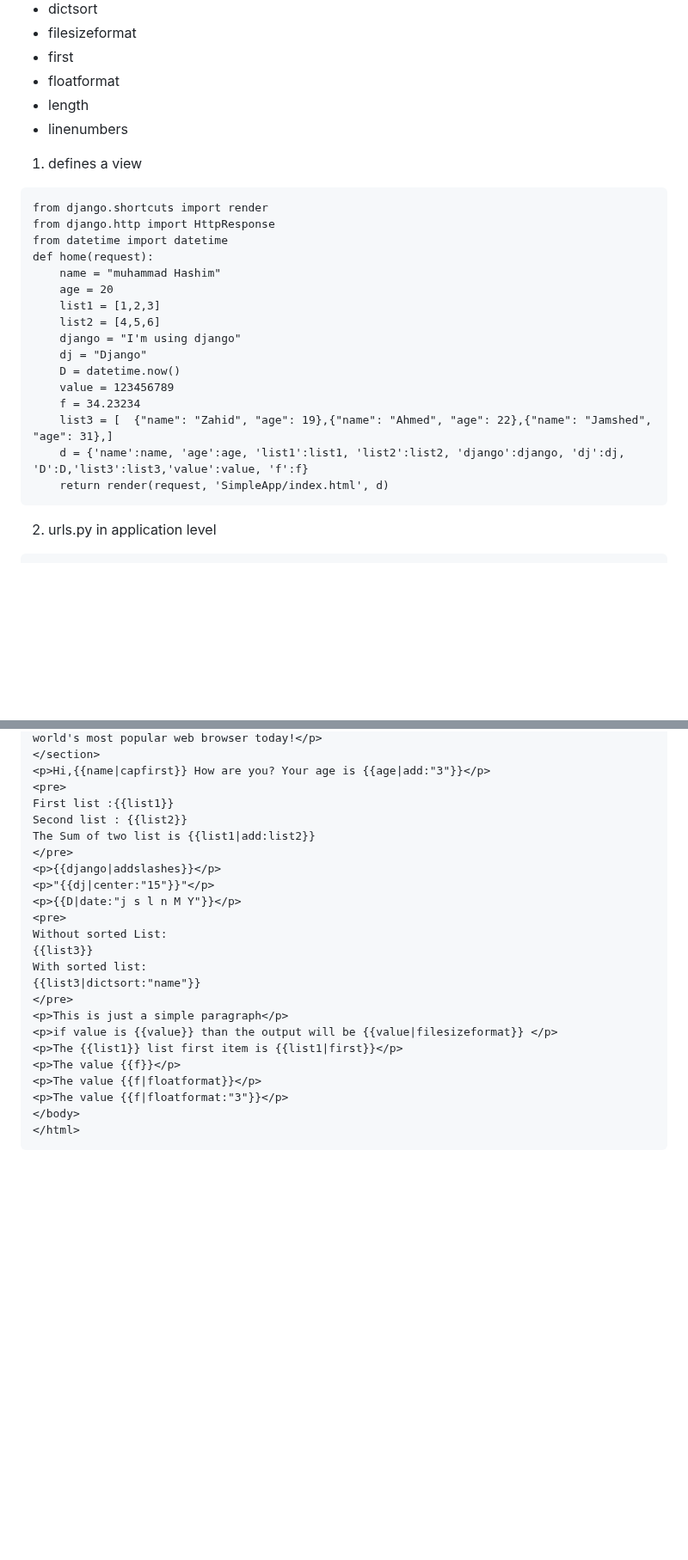
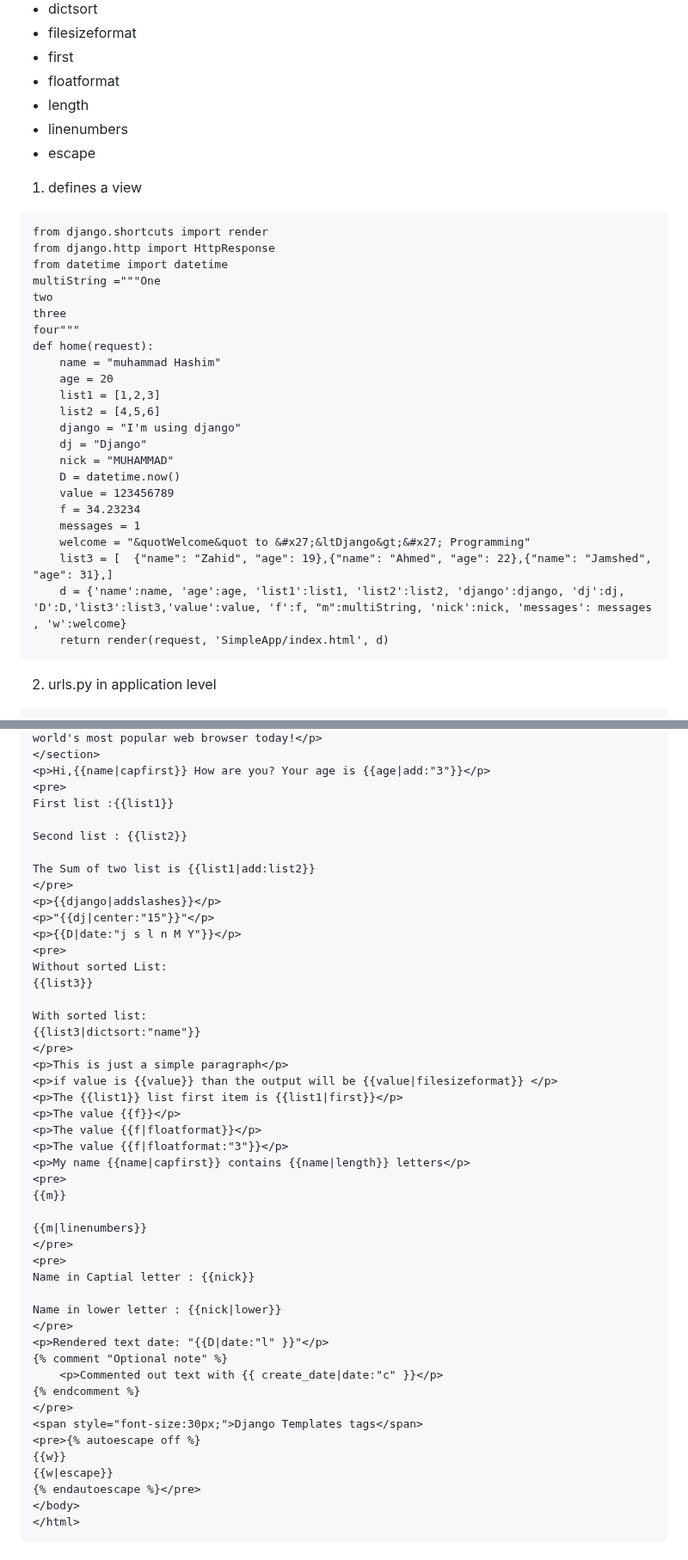
Before and after one commit to HashimThePassionate/Django, a Markdown page: README.md, 2 parts joined by grey strips. Shown at 86% size. Rendered like a GitHub page; blank space fills up the shorter version.

````diff
--- a/README.md
+++ b/README.md
@@ -761,12 +761,17 @@ Syntax:
 - floatformat
 - length
 - linenumbers
+- escape
 
 1. defines a view
 ```
 from django.shortcuts import render
 from django.http import HttpResponse
 from datetime import datetime
+multiString ="""One
+two
+three
+four"""
 def home(request):
     name = "muhammad Hashim"
     age = 20
@@ -774,11 +779,14 @@ def home(request):
     list2 = [4,5,6]
     django = "I'm using django"
     dj = "Django"
+    nick = "MUHAMMAD"
     D = datetime.now()
     value = 123456789
     f = 34.23234
+    messages = 1
+    welcome = "&quotWelcome&quot to &#x27;&ltDjango&gt;&#x27; Programming"
     list3 = [  {"name": "Zahid", "age": 19},{"name": "Ahmed", "age": 22},{"name": "Jamshed", "age": 31},]
-    d = {'name':name, 'age':age, 'list1':list1, 'list2':list2, 'django':django, 'dj':dj, 'D':D,'list3':list3,'value':value, 'f':f}
+    d = {'name':name, 'age':age, 'list1':list1, 'list2':list2, 'django':django, 'dj':dj, 'D':D,'list3':list3,'value':value, 'f':f, "m":multiString, 'nick':nick, 'messages': messages , 'w':welcome}
     return render(request, 'SimpleApp/index.html', d)
 ```
 2. urls.py in application level
@@ -816,7 +824,9 @@ urlpatterns = [
 <p>Hi,{{name|capfirst}} How are you? Your age is {{age|add:"3"}}</p>
 <pre>
 First list :{{list1}}
+
 Second list : {{list2}}
+
 The Sum of two list is {{list1|add:list2}}
 </pre>
 <p>{{django|addslashes}}</p>
@@ -825,6 +835,7 @@ The Sum of two list is {{list1|add:list2}}
 <pre>
 Without sorted List:
 {{list3}}
+
 With sorted list:
 {{list3|dictsort:"name"}}
 </pre>
@@ -834,6 +845,27 @@ With sorted list:
 <p>The value {{f}}</p>
 <p>The value {{f|floatformat}}</p>
 <p>The value {{f|floatformat:"3"}}</p>
+<p>My name {{name|capfirst}} contains {{name|length}} letters</p>
+<pre>
+{{m}}
+
+{{m|linenumbers}}
+</pre>
+<pre>
+Name in Captial letter : {{nick}}
+
+Name in lower letter : {{nick|lower}}
+</pre>
+<p>Rendered text date: "{{D|date:"l" }}"</p>
+{% comment "Optional note" %}
+    <p>Commented out text with {{ create_date|date:"c" }}</p>
+{% endcomment %}
+</pre>
+<span style="font-size:30px;">Django Templates tags</span>
+<pre>{% autoescape off %}
+{{w}}
+{{w|escape}}
+{% endautoescape %}</pre>
 </body>
 </html>
 ```
````
Also changed, not shown: other parts of README.md (+70 -0 lines).
